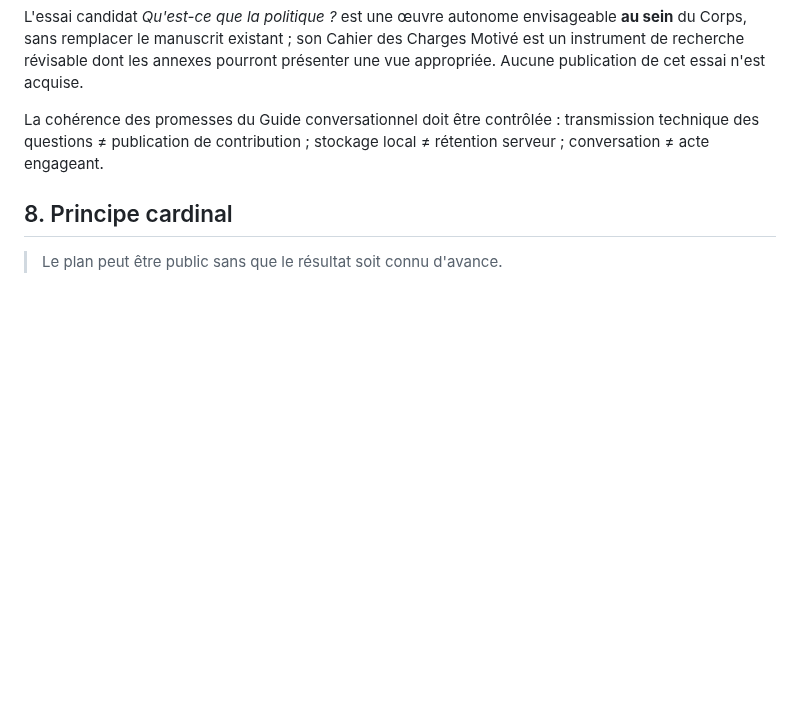
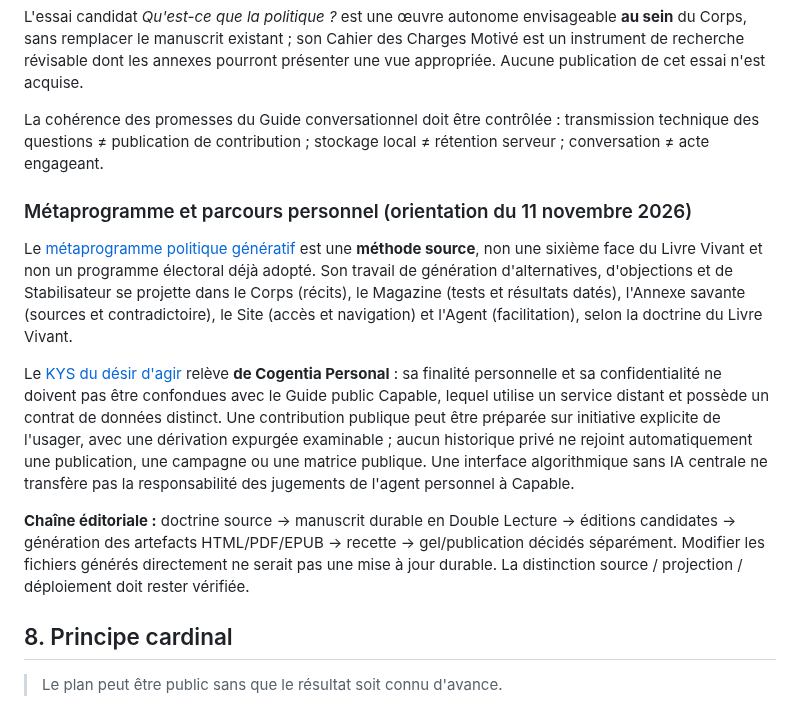
Before and after one commit to JeanHuguesRobert/barons-Mariani, a Markdown page: projects/capable/architecture.md, the part around the change. GitHub-like rendering; blank space fills up the shorter version.

Commit message:
docs(capable): propager effectivité, terrains féconds et autonomie civique en Double Lecture

```diff
--- a/projects/capable/architecture.md
+++ b/projects/capable/architecture.md
@@ -96,6 +96,14 @@ L'essai candidat *Qu'est-ce que la politique ?* est une œuvre autonome envisage
 
 La cohérence des promesses du Guide conversationnel doit être contrôlée : transmission technique des questions ≠ publication de contribution ; stockage local ≠ rétention serveur ; conversation ≠ acte engageant.
 
+### Métaprogramme et parcours personnel (orientation du 11 novembre 2026)
+
+Le [métaprogramme politique génératif](doctrine/metaprogramme-politique-generatif-2026-11-11.md) est une **méthode source**, non une sixième face du Livre Vivant et non un programme électoral déjà adopté. Son travail de génération d'alternatives, d'objections et de Stabilisateur se projette dans le Corps (récits), le Magazine (tests et résultats datés), l'Annexe savante (sources et contradictoire), le Site (accès et navigation) et l'Agent (facilitation), selon la doctrine du Livre Vivant.
+
+Le [KYS du désir d'agir](https://github.com/JeanHuguesRobert/cogentia/issues/313) relève **de Cogentia Personal** : sa finalité personnelle et sa confidentialité ne doivent pas être confondues avec le Guide public Capable, lequel utilise un service distant et possède un contrat de données distinct. Une contribution publique peut être préparée sur initiative explicite de l'usager, avec une dérivation expurgée examinable ; aucun historique privé ne rejoint automatiquement une publication, une campagne ou une matrice publique. Une interface algorithmique sans IA centrale ne transfère pas la responsabilité des jugements de l'agent personnel à Capable.
+
+**Chaîne éditoriale :** doctrine source → manuscrit durable en Double Lecture → éditions candidates → génération des artefacts HTML/PDF/EPUB → recette → gel/publication décidés séparément. Modifier les fichiers générés directement ne serait pas une mise à jour durable. La distinction source / projection / déploiement doit rester vérifiée.
+
 ## 8. Principe cardinal
 
 > Le plan peut être public sans que le résultat soit connu d'avance.
```
